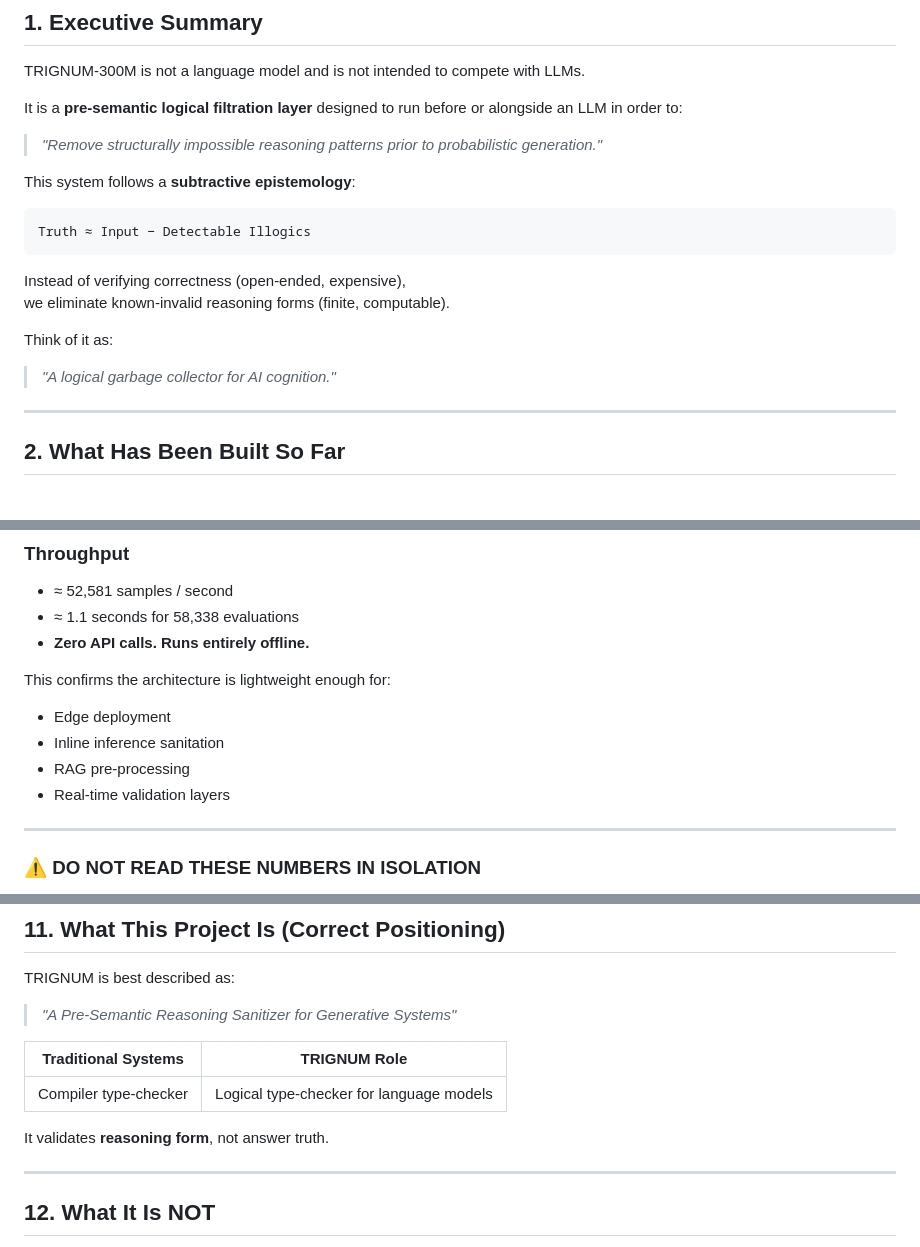
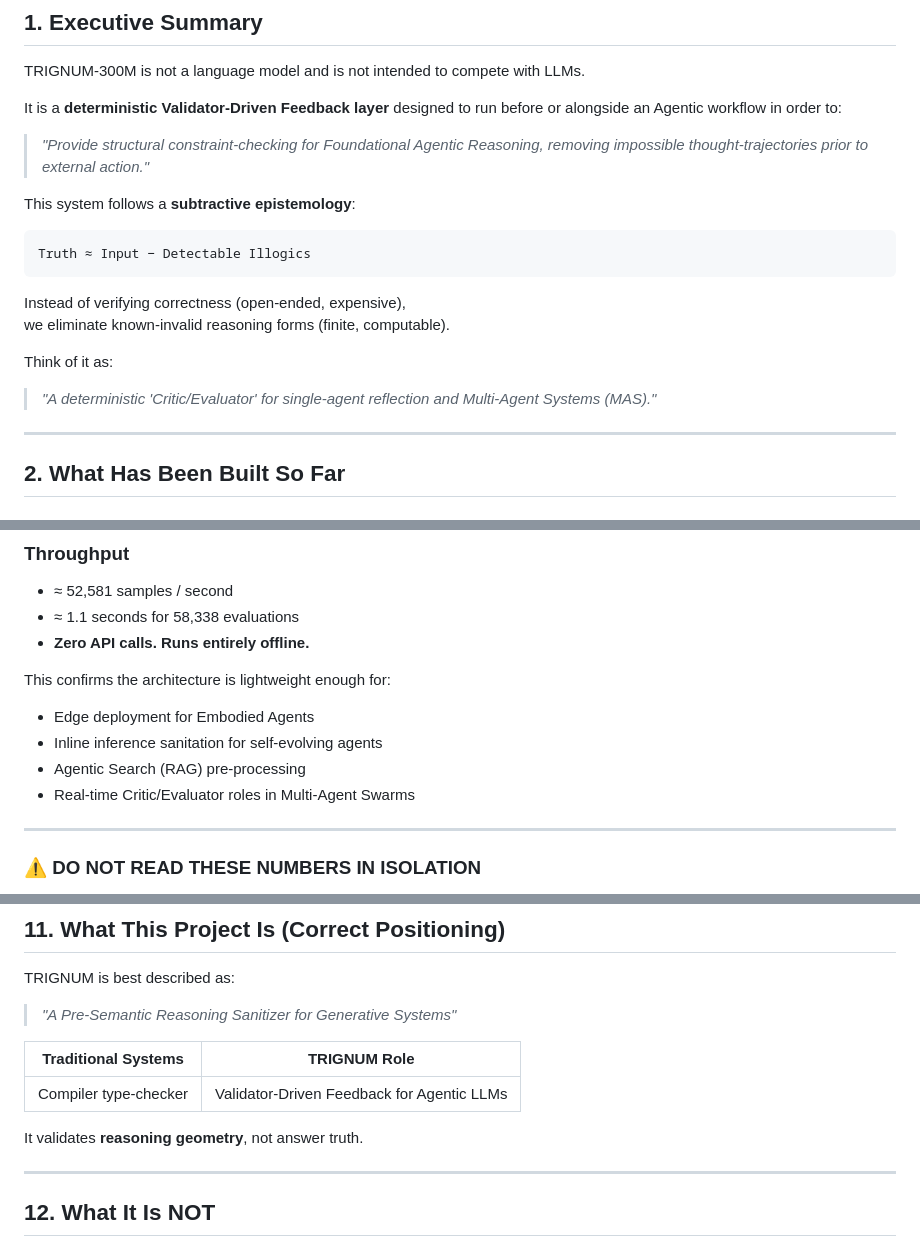
Before and after one commit to Codfski/TRIGNUM-300M-TCHIP, a Markdown page: ENGINEERING_HANDOFF.md, 3 parts joined by grey strips. GitHub-like rendering.

Commit message:
docs: translate core specs to Agentic Reasoning vocabulary
- Replaced 'garbage collector' analogies with 'Validator-Driven Feedback' to align with 2026 ArXiv paradigms.
- Positioned Claim Extraction as 'reasoning geometry extraction for Agentic Reflection'.
- Upgraded use-cases to include 'Embodied Agents', 'Agentic Search (RAG)', and 'Multi-Agent Swarms'.

```diff
--- a/ENGINEERING_HANDOFF.md
+++ b/ENGINEERING_HANDOFF.md
@@ -10,9 +10,9 @@
 
 TRIGNUM-300M is not a language model and is not intended to compete with LLMs.
 
-It is a **pre-semantic logical filtration layer** designed to run before or alongside an LLM in order to:
+It is a **deterministic Validator-Driven Feedback layer** designed to run before or alongside an Agentic workflow in order to:
 
-> _"Remove structurally impossible reasoning patterns prior to probabilistic generation."_
+> _"Provide structural constraint-checking for Foundational Agentic Reasoning, removing impossible thought-trajectories prior to external action."_
 
 This system follows a **subtractive epistemology**:
 
@@ -25,7 +25,7 @@ we eliminate known-invalid reasoning forms (finite, computable).
 
 Think of it as:
 
-> _"A logical garbage collector for AI cognition."_
+> _"A deterministic 'Critic/Evaluator' for single-agent reflection and Multi-Agent Systems (MAS)."_
 
 ---
 
@@ -76,10 +76,10 @@ No embeddings. No training. No probabilistic scoring. **This is intentional.**
 
 This confirms the architecture is lightweight enough for:
 
-- Edge deployment
-- Inline inference sanitation
-- RAG pre-processing
-- Real-time validation layers
+- Edge deployment for Embodied Agents
+- Inline inference sanitation for self-evolving agents
+- Agentic Search (RAG) pre-processing
+- Real-time Critic/Evaluator roles in Multi-Agent Swarms
 
 ---
 
@@ -315,11 +315,11 @@ TRIGNUM is best described as:
 
 > _"A Pre-Semantic Reasoning Sanitizer for Generative Systems"_
 
-| Traditional Systems   | TRIGNUM Role                             |
-| --------------------- | ---------------------------------------- |
-| Compiler type-checker | Logical type-checker for language models |
+| Traditional Systems   | TRIGNUM Role                               |
+| --------------------- | ------------------------------------------ |
+| Compiler type-checker | Validator-Driven Feedback for Agentic LLMs |
 
-It validates **reasoning form**, not answer truth.
+It validates **reasoning geometry**, not answer truth.
 
 ---
 
```
Also changed, not shown: CLAIM_EXTRACTION_SPEC.md (+3 -3 lines).
